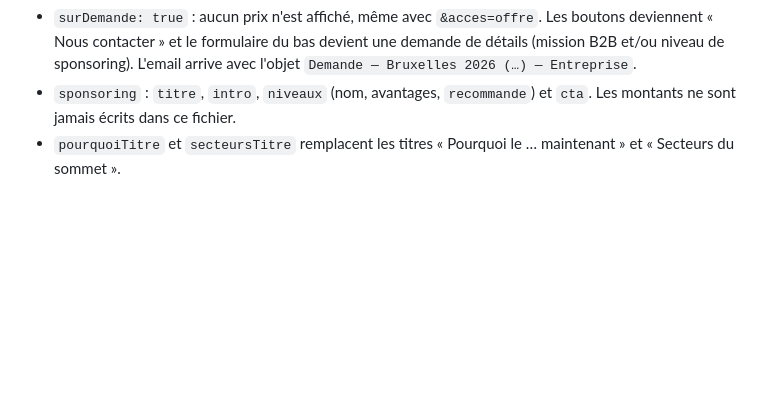
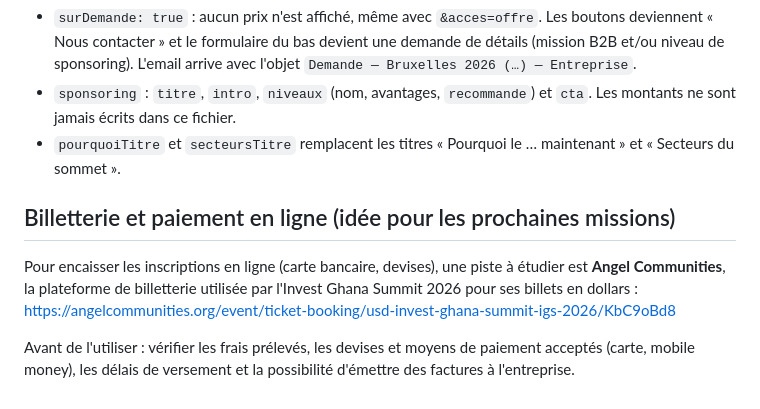
Before and after one commit to zinebboumouja-source/globalpremiumevents, a Markdown page: missions/GUIDE.md, the part around the change. GitHub-like rendering; blank space fills up the shorter version.

Commit message:
Guide missions : piste de billetterie en ligne (Angel Communities)
Co-Authored-By: Claude Opus 5.5 <noreply@anthropic.com>
Claude-Session: https://claude.ai/code/session_01FVhHhWoKGQ4YDJuxrG2RFU

```diff
--- a/missions/GUIDE.md
+++ b/missions/GUIDE.md
@@ -85,3 +85,10 @@ Exemple : `belgique-climat-2026`.
 - `surDemande: true` : aucun prix n'est affiché, même avec `&acces=offre`. Les boutons deviennent « Nous contacter » et le formulaire du bas devient une demande de détails (mission B2B et/ou niveau de sponsoring). L'email arrive avec l'objet `Demande — Bruxelles 2026 (…) — Entreprise`.
 - `sponsoring` : `titre`, `intro`, `niveaux` (nom, avantages, `recommande`) et `cta`. Les montants ne sont jamais écrits dans ce fichier.
 - `pourquoiTitre` et `secteursTitre` remplacent les titres « Pourquoi le … maintenant » et « Secteurs du sommet ».
+
+## Billetterie et paiement en ligne (idée pour les prochaines missions)
+
+Pour encaisser les inscriptions en ligne (carte bancaire, devises), une piste à étudier est **Angel Communities**, la plateforme de billetterie utilisée par l'Invest Ghana Summit 2026 pour ses billets en dollars :
+https://angelcommunities.org/event/ticket-booking/usd-invest-ghana-summit-igs-2026/KbC9oBd8
+
+Avant de l'utiliser : vérifier les frais prélevés, les devises et moyens de paiement acceptés (carte, mobile money), les délais de versement et la possibilité d'émettre des factures à l'entreprise.
```
